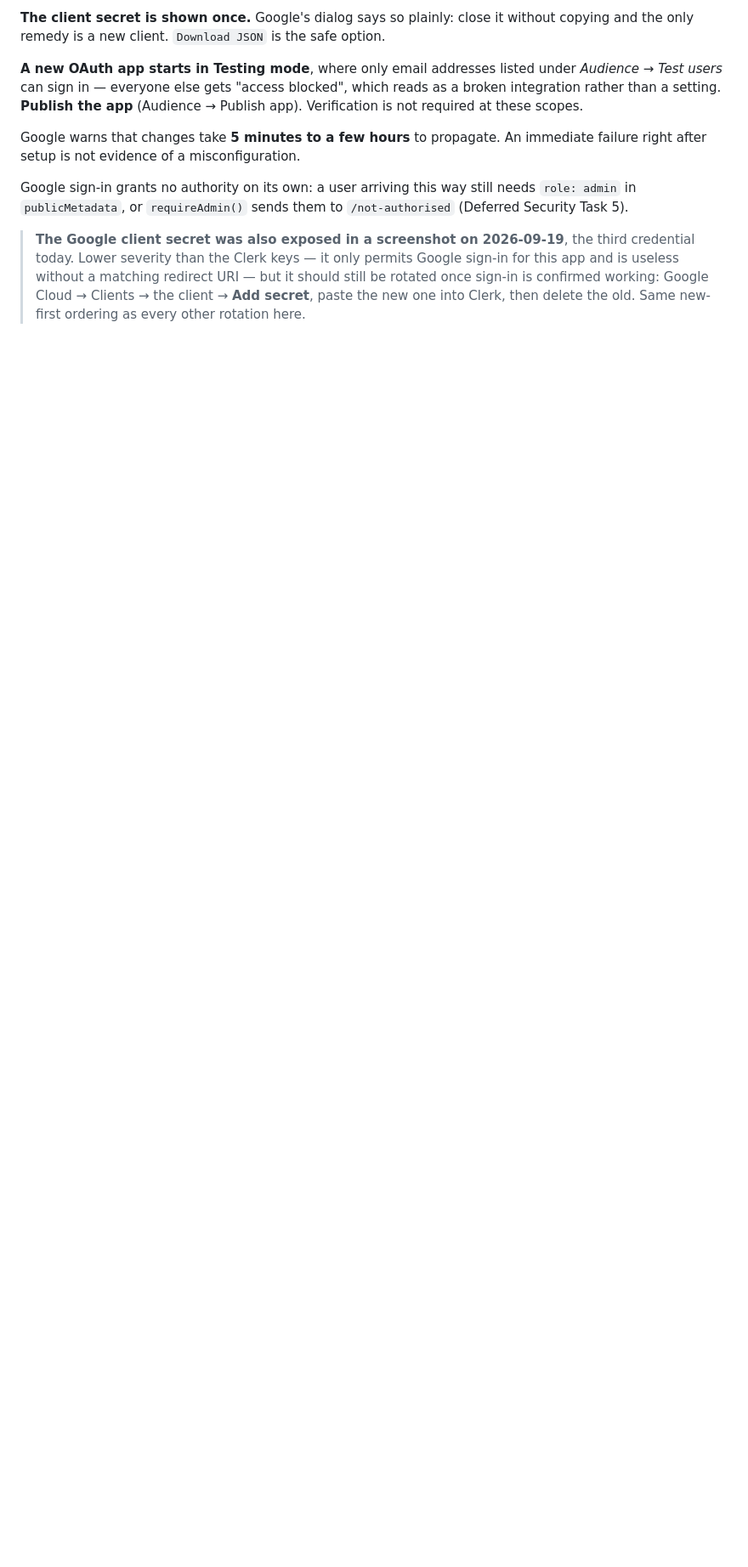
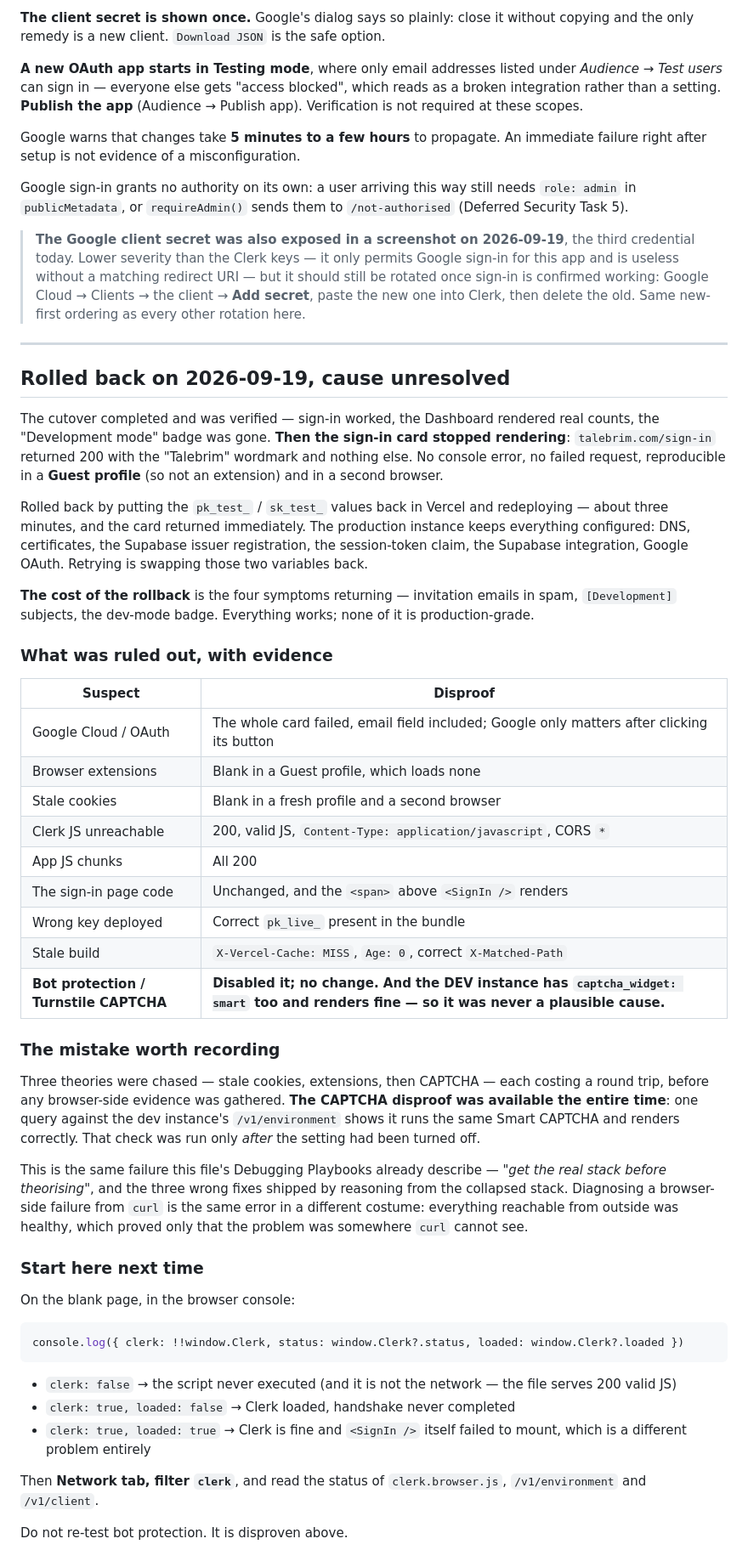
Before and after one commit to danieldazong/Story-App-Dashboard, a Markdown page: docs/PRODUCTION-CLERK-CUTOVER.md, the part around the change. Shown at 85% size. GitHub-like rendering; blank space fills up the shorter version.

Commit message:
Reopen Security Task 3: production cutover rolled back, cause unresolved
The cutover completed and verified -- sign-in worked, the Dashboard
rendered real counts, the dev-mode badge was gone -- and then the sign-in
card stopped rendering. 200 response, the Talebrim wordmark, nothing else.
No console error, no failed request, reproducible in a Guest profile and a
second browser. Rolled back to the development instance by restoring the
pk_test_/sk_test_ values in Vercel; the card returned immediately.

Task 3 is marked CONFIGURED BUT ROLLED BACK rather than DONE. It was
recorded as done earlier today on the strength of a working sign-in and
real Dashboard counts. That verification was real and did not hold, which
is worth keeping visible rather than quietly editing away.

The runbook now carries an evidence table of what is ruled out, so the next
attempt does not re-walk it: Google OAuth, extensions (blank in Guest),
stale cookies, Clerk JS reachability, app chunks, the page code, the
deployed key, build staleness -- and bot protection, which was disabled
with no effect and which the DEV instance also runs while rendering fine.

That last one is the mistake worth recording. Three theories were chased
before any browser-side evidence was gathered, and the CAPTCHA disproof was
one query away the whole time -- run only after the setting had already
been changed. Everything reachable by curl was healthy throughout, which
proved only that the fault was somewhere curl cannot see. Same failure this
file's Debugging Playbooks already describe, in a different costume.

Next attempt starts with one console line that distinguishes "Clerk never
loaded" from "SignIn never mounted", which are currently indistinguishable
from outside.

Task 5 gains a real verification: an uninvited account signed up through
the live site and landed on Not authorised. Every previous run used
deliberately-created test users on the development instance; this was the
condition the guard actually exists for.

Co-Authored-By: Claude Opus 5 <noreply@anthropic.com>

````diff
--- a/docs/PRODUCTION-CLERK-CUTOVER.md
+++ b/docs/PRODUCTION-CLERK-CUTOVER.md
@@ -272,3 +272,72 @@ needs `role: admin` in `publicMetadata`, or `requireAdmin()` sends them to
 > working: Google Cloud → Clients → the client → **Add secret**, paste the new
 > one into Clerk, then delete the old. Same new-first ordering as every other
 > rotation here.
+
+
+---
+
+## Rolled back on 2026-09-19, cause unresolved
+
+The cutover completed and was verified — sign-in worked, the Dashboard rendered
+real counts, the "Development mode" badge was gone. **Then the sign-in card
+stopped rendering**: `talebrim.com/sign-in` returned 200 with the "Talebrim"
+wordmark and nothing else. No console error, no failed request, reproducible in
+a **Guest profile** (so not an extension) and in a second browser.
+
+Rolled back by putting the `pk_test_` / `sk_test_` values back in Vercel and
+redeploying — about three minutes, and the card returned immediately. The
+production instance keeps everything configured: DNS, certificates, the
+Supabase issuer registration, the session-token claim, the Supabase
+integration, Google OAuth. Retrying is swapping those two variables back.
+
+**The cost of the rollback** is the four symptoms returning — invitation emails
+in spam, `[Development]` subjects, the dev-mode badge. Everything works; none
+of it is production-grade.
+
+### What was ruled out, with evidence
+
+| Suspect | Disproof |
+|---|---|
+| Google Cloud / OAuth | The whole card failed, email field included; Google only matters after clicking its button |
+| Browser extensions | Blank in a Guest profile, which loads none |
+| Stale cookies | Blank in a fresh profile and a second browser |
+| Clerk JS unreachable | 200, valid JS, `Content-Type: application/javascript`, CORS `*` |
+| App JS chunks | All 200 |
+| The sign-in page code | Unchanged, and the `<span>` above `<SignIn />` renders |
+| Wrong key deployed | Correct `pk_live_` present in the bundle |
+| Stale build | `X-Vercel-Cache: MISS`, `Age: 0`, correct `X-Matched-Path` |
+| **Bot protection / Turnstile CAPTCHA** | **Disabled it; no change. And the DEV instance has `captcha_widget: smart` too and renders fine — so it was never a plausible cause.** |
+
+### The mistake worth recording
+
+Three theories were chased — stale cookies, extensions, then CAPTCHA — each
+costing a round trip, before any browser-side evidence was gathered. **The
+CAPTCHA disproof was available the entire time**: one query against the dev
+instance's `/v1/environment` shows it runs the same Smart CAPTCHA and renders
+correctly. That check was run only *after* the setting had been turned off.
+
+This is the same failure this file's Debugging Playbooks already describe —
+*"get the real stack before theorising"*, and the three wrong fixes shipped by
+reasoning from the collapsed stack. Diagnosing a browser-side failure from
+`curl` is the same error in a different costume: everything reachable from
+outside was healthy, which proved only that the problem was somewhere `curl`
+cannot see.
+
+### Start here next time
+
+On the blank page, in the browser console:
+
+```js
+console.log({ clerk: !!window.Clerk, status: window.Clerk?.status, loaded: window.Clerk?.loaded })
+```
+
+- `clerk: false` → the script never executed (and it is not the network — the
+  file serves 200 valid JS)
+- `clerk: true, loaded: false` → Clerk loaded, handshake never completed
+- `clerk: true, loaded: true` → Clerk is fine and `<SignIn />` itself failed to
+  mount, which is a different problem entirely
+
+Then **Network tab, filter `clerk`**, and read the status of
+`clerk.browser.js`, `/v1/environment` and `/v1/client`.
+
+Do not re-test bot protection. It is disproven above.
````
Also changed, not shown: AGENTS.md (+9 -1 lines).
